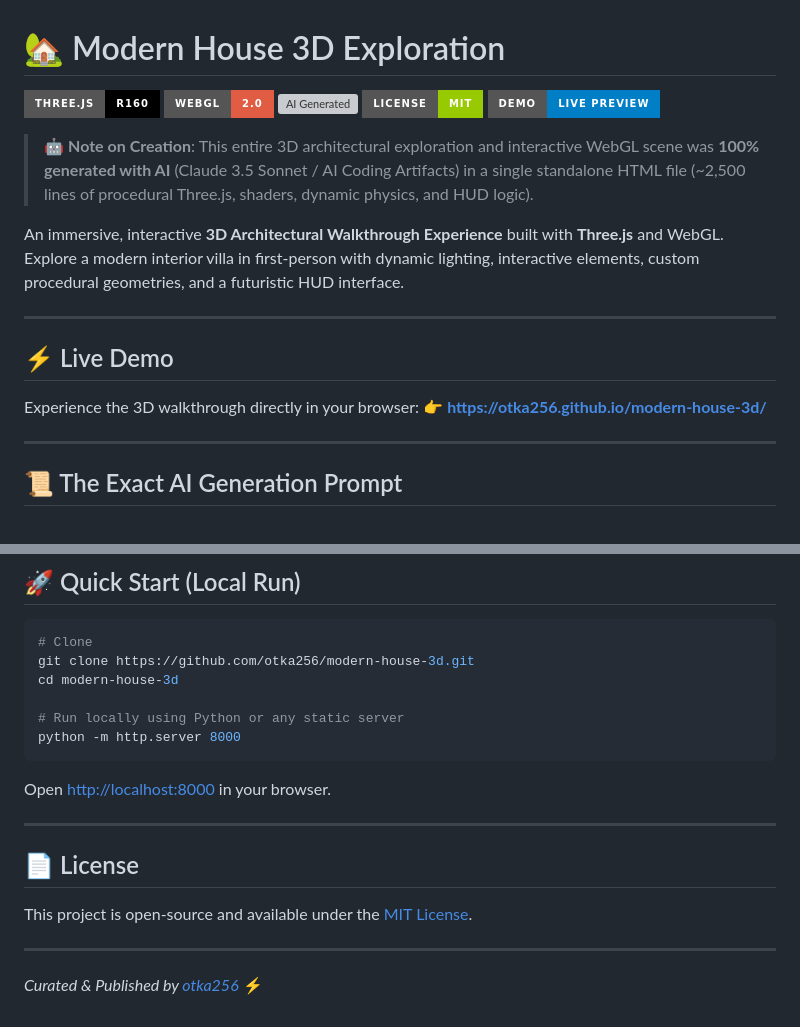
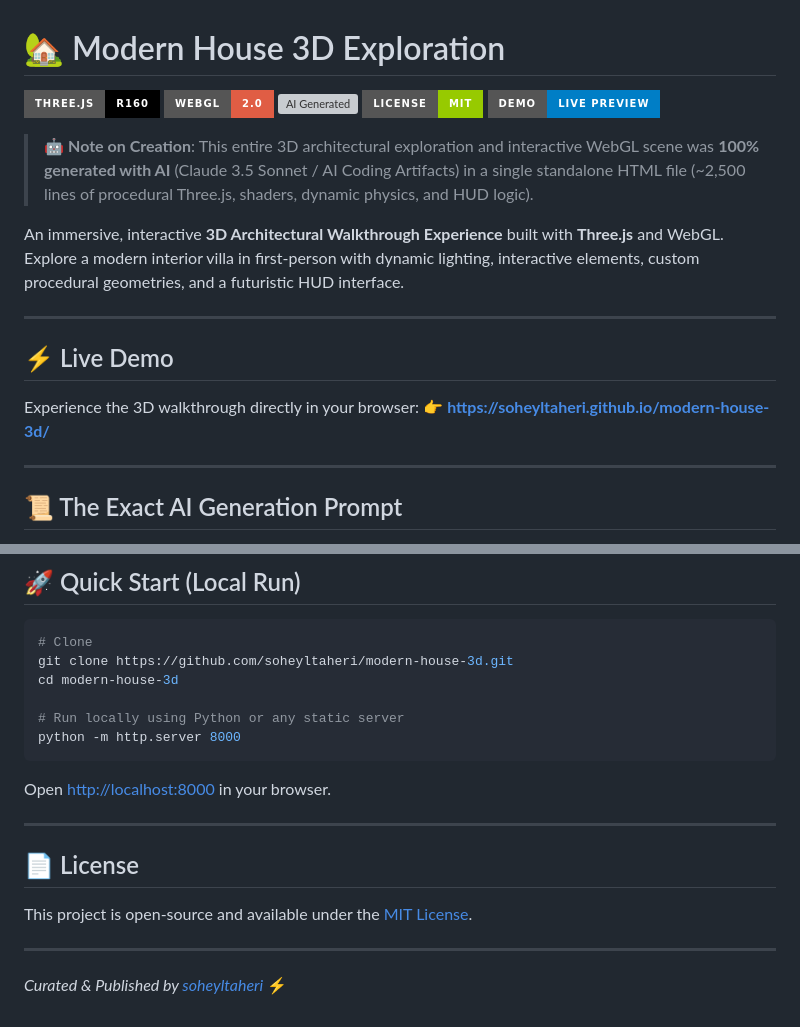
Before and after one commit to soheyltaheri/modern-house-3d, a Markdown page: README.md, 2 parts joined by grey strips. Rendered like a GitHub page; badges without logos; grey boxes are pictures that could not be loaded.

Commit message:
docs: align username references with soheyltaheri

````diff
--- a/README.md
+++ b/README.md
@@ -14,7 +14,7 @@ An immersive, interactive **3D Architectural Walkthrough Experience** built with
 
 ## ⚡ Live Demo
 Experience the 3D walkthrough directly in your browser:
-👉 **[https://otka256.github.io/modern-house-3d/](https://otka256.github.io/modern-house-3d/)**
+👉 **[https://soheyltaheri.github.io/modern-house-3d/](https://soheyltaheri.github.io/modern-house-3d/)**
 
 ---
 
@@ -86,7 +86,7 @@ Core requirements:
 
 ```bash
 # Clone
-git clone https://github.com/otka256/modern-house-3d.git
+git clone https://github.com/soheyltaheri/modern-house-3d.git
 cd modern-house-3d
 
 # Run locally using Python or any static server
@@ -100,4 +100,4 @@ Open [http://localhost:8000](http://localhost:8000) in your browser.
 This project is open-source and available under the [MIT License](LICENSE).
 
 ---
-*Curated & Published by [otka256](https://github.com/otka256)* ⚡
+*Curated & Published by [soheyltaheri](https://github.com/soheyltaheri)* ⚡
````
Also changed, not shown: other parts of README.md (+2 -2 lines).
